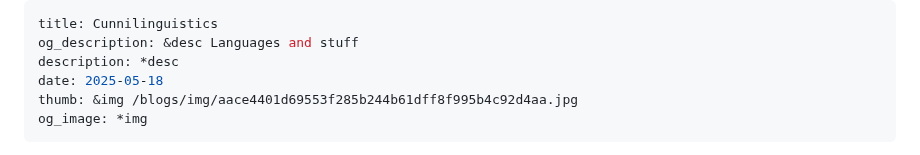
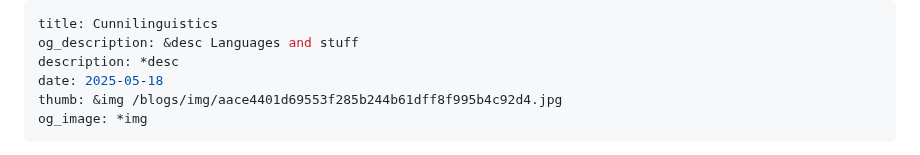
Before and after one commit to LelIllumina/NueNekos, a Markdown page: blogs/cunnilinguistics.md, the part around the change. Drawn GitHub-style.

```diff
--- a/blogs/cunnilinguistics.md
+++ b/blogs/cunnilinguistics.md
@@ -3,7 +3,7 @@ title: Cunnilinguistics
 og_description: &desc Languages and stuff
 description: *desc
 date: 2025-05-18
-thumb: &img /blogs/img/aace4401d69553f285b244b61dff8f995b4c92d4aa.jpg
+thumb: &img /blogs/img/aace4401d69553f285b244b61dff8f995b4c92d4.jpg
 og_image: *img
 ---
 
```
